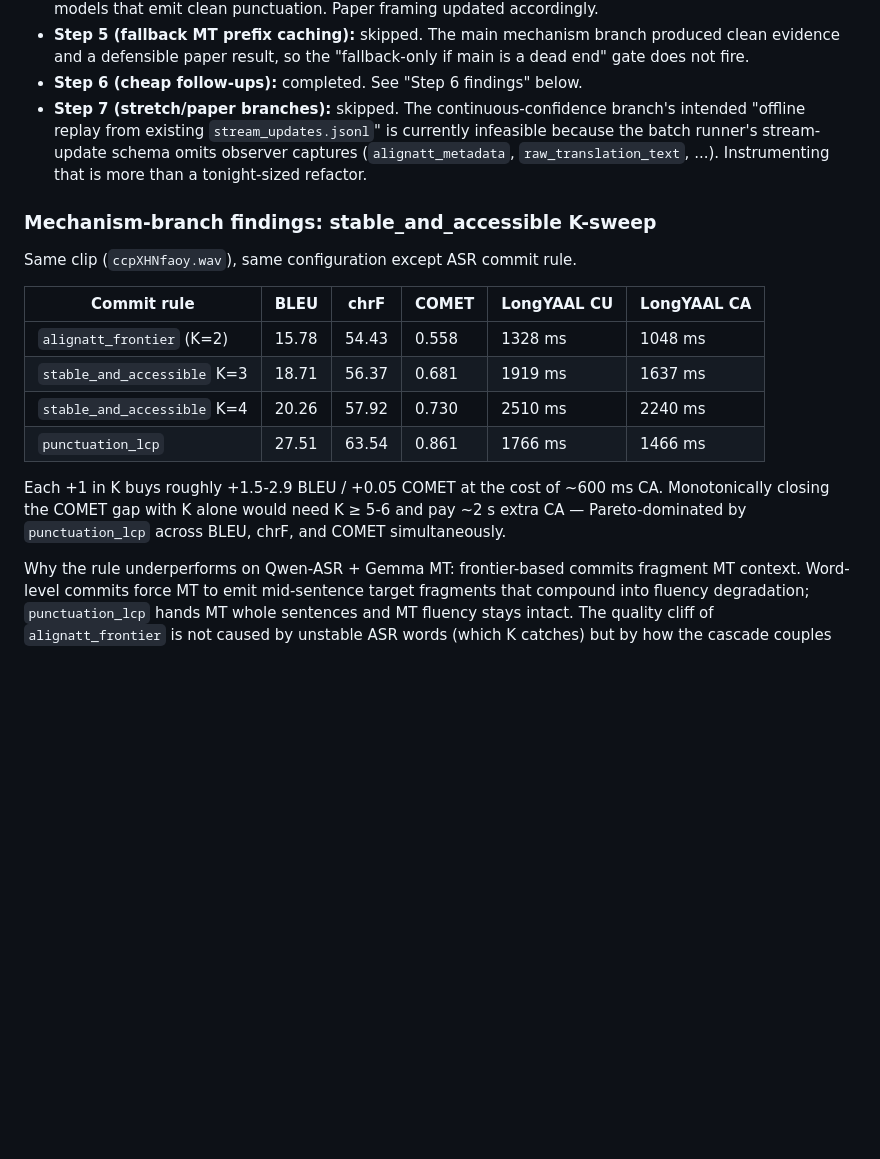
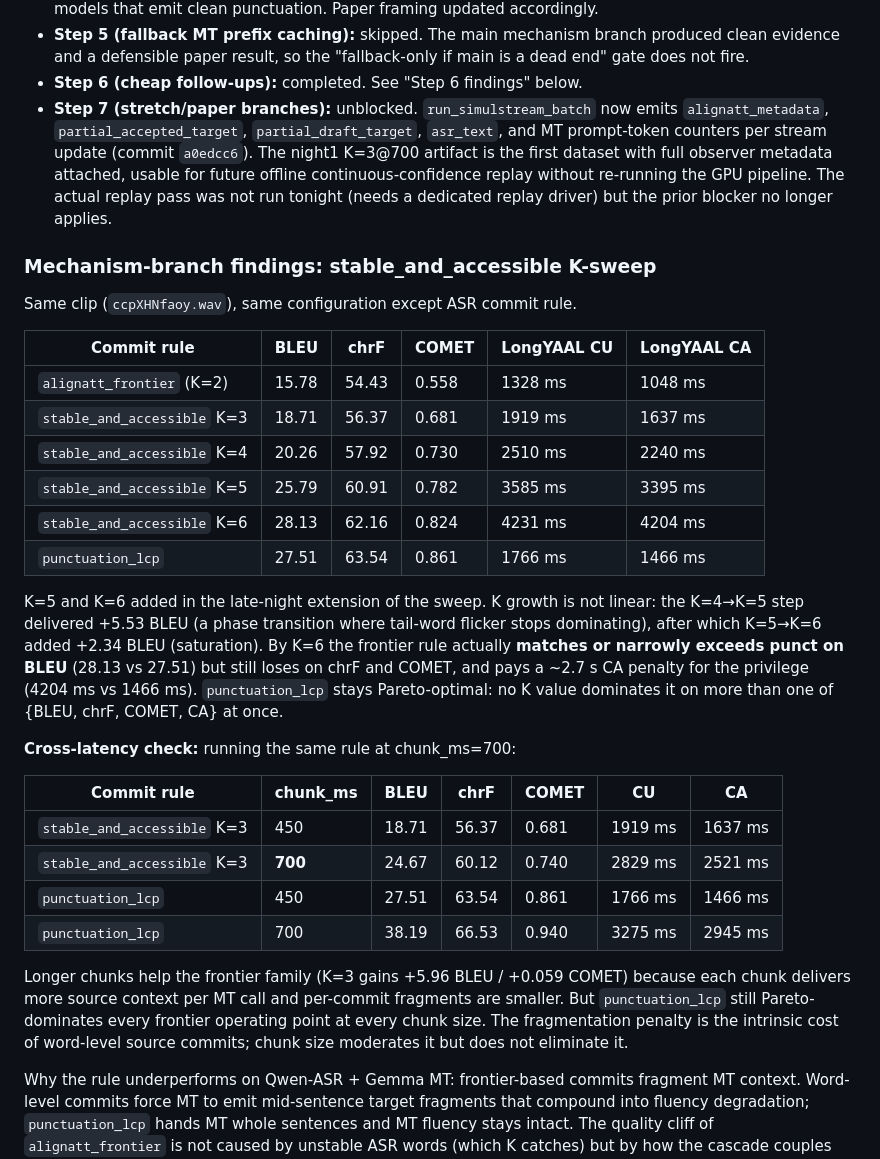
Before and after one commit to QuentinFuxa/Alignatt4LLM, a Markdown page: DECISIONS.md, the part around the change. GitHub-like rendering; blank space fills up the shorter version.

```diff
--- a/DECISIONS.md
+++ b/DECISIONS.md
@@ -460,11 +460,15 @@ eating the CA win vs pure punctuation-gating.
   branch produced clean evidence and a defensible paper result, so
   the "fallback-only if main is a dead end" gate does not fire.
 - **Step 6 (cheap follow-ups):** completed. See "Step 6 findings" below.
-- **Step 7 (stretch/paper branches):** skipped. The continuous-confidence
-  branch's intended "offline replay from existing `stream_updates.jsonl`"
-  is currently infeasible because the batch runner's stream-update
-  schema omits observer captures (`alignatt_metadata`, `raw_translation_text`,
-  ...). Instrumenting that is more than a tonight-sized refactor.
+- **Step 7 (stretch/paper branches):** unblocked. `run_simulstream_batch`
+  now emits `alignatt_metadata`, `partial_accepted_target`,
+  `partial_draft_target`, `asr_text`, and MT prompt-token counters
+  per stream update (commit `a0edcc6`). The night1 K=3@700 artifact
+  is the first dataset with full observer metadata attached, usable
+  for future offline continuous-confidence replay without re-running
+  the GPU pipeline. The actual replay pass was not run tonight
+  (needs a dedicated replay driver) but the prior blocker no longer
+  applies.
 
 ### Mechanism-branch findings: stable_and_accessible K-sweep
 
@@ -475,12 +479,35 @@ Same clip (`ccpXHNfaoy.wav`), same configuration except ASR commit rule.
 | `alignatt_frontier`  (K=2)     | 15.78 | 54.43 | 0.558 | 1328 ms     | 1048 ms     |
 | `stable_and_accessible` K=3    | 18.71 | 56.37 | 0.681 | 1919 ms     | 1637 ms     |
 | `stable_and_accessible` K=4    | 20.26 | 57.92 | 0.730 | 2510 ms     | 2240 ms     |
+| `stable_and_accessible` K=5    | 25.79 | 60.91 | 0.782 | 3585 ms     | 3395 ms     |
+| `stable_and_accessible` K=6    | 28.13 | 62.16 | 0.824 | 4231 ms     | 4204 ms     |
 | `punctuation_lcp`              | 27.51 | 63.54 | 0.861 | 1766 ms     | 1466 ms     |
 
-Each +1 in K buys roughly +1.5-2.9 BLEU / +0.05 COMET at the cost of
-~600 ms CA. Monotonically closing the COMET gap with K alone would
-need K ≥ 5-6 and pay ~2 s extra CA — Pareto-dominated by
-`punctuation_lcp` across BLEU, chrF, and COMET simultaneously.
+K=5 and K=6 added in the late-night extension of the sweep. K growth
+is not linear: the K=4→K=5 step delivered +5.53 BLEU (a phase
+transition where tail-word flicker stops dominating), after which
+K=5→K=6 added +2.34 BLEU (saturation). By K=6 the frontier rule
+actually **matches or narrowly exceeds punct on BLEU** (28.13 vs
+27.51) but still loses on chrF and COMET, and pays a ~2.7 s CA
+penalty for the privilege (4204 ms vs 1466 ms). `punctuation_lcp`
+stays Pareto-optimal: no K value dominates it on more than one of
+{BLEU, chrF, COMET, CA} at once.
+
+**Cross-latency check:** running the same rule at chunk_ms=700:
+
+| Commit rule                    | chunk_ms | BLEU  | chrF  | COMET | CU     | CA     |
+|--------------------------------|----------|-------|-------|-------|--------|--------|
+| `stable_and_accessible` K=3    | 450      | 18.71 | 56.37 | 0.681 | 1919 ms| 1637 ms|
+| `stable_and_accessible` K=3    | **700**  | 24.67 | 60.12 | 0.740 | 2829 ms| 2521 ms|
+| `punctuation_lcp`              | 450      | 27.51 | 63.54 | 0.861 | 1766 ms| 1466 ms|
+| `punctuation_lcp`              | 700      | 38.19 | 66.53 | 0.940 | 3275 ms| 2945 ms|
+
+Longer chunks help the frontier family (K=3 gains +5.96 BLEU / +0.059
+COMET) because each chunk delivers more source context per MT call and
+per-commit fragments are smaller. But `punctuation_lcp` still
+Pareto-dominates every frontier operating point at every chunk size.
+The fragmentation penalty is the intrinsic cost of word-level source
+commits; chunk size moderates it but does not eliminate it.
 
 Why the rule underperforms on Qwen-ASR + Gemma MT: frontier-based
 commits fragment MT context. Word-level commits force MT to emit
```
Also changed, not shown: PLAN.md (+23 -8 lines), docs/RESULTS.md (+48 -14 lines).
